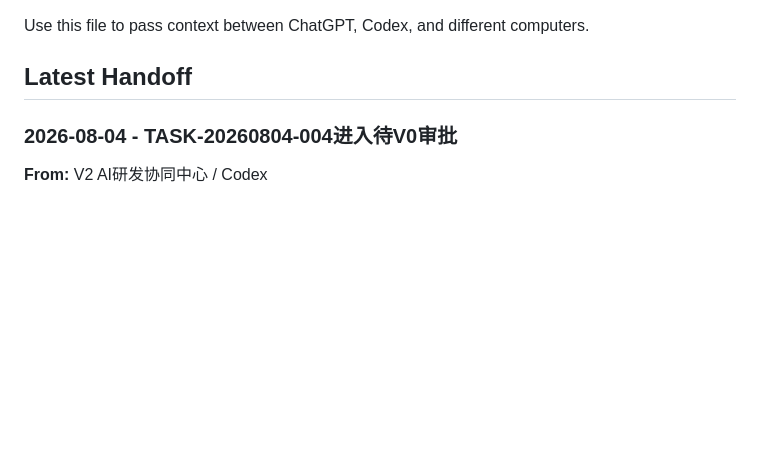
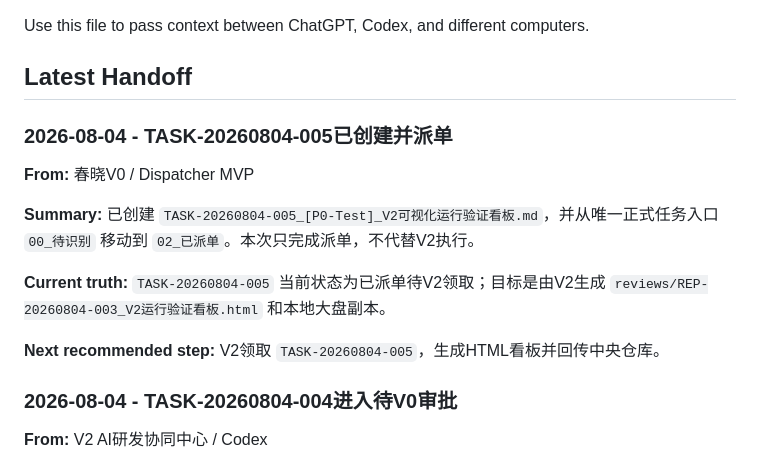
Before and after one commit to haizhongbao-ai-knowledge-hub/haizhonbaocanku, a Markdown page: HANDOFF.md, the part around the change. Drawn GitHub-style; blank space fills up the shorter version.

Commit message:
Dispatch V2 visual validation task

```diff
--- a/HANDOFF.md
+++ b/HANDOFF.md
@@ -3,6 +3,16 @@
 Use this file to pass context between ChatGPT, Codex, and different computers.
 
 ## Latest Handoff
+
+### 2026-08-04 - TASK-20260804-005已创建并派单
+
+**From:** 春晓V0 / Dispatcher MVP
+
+**Summary:** 已创建 `TASK-20260804-005_[P0-Test]_V2可视化运行验证看板.md`，并从唯一正式任务入口 `00_待识别` 移动到 `02_已派单`。本次只完成派单，不代替V2执行。
+
+**Current truth:** `TASK-20260804-005` 当前状态为已派单待V2领取；目标是由V2生成 `reviews/REP-20260804-003_V2运行验证看板.html` 和本地大盘副本。
+
+**Next recommended step:** V2领取 `TASK-20260804-005`，生成HTML看板并回传中央仓库。
 
 ### 2026-08-04 - TASK-20260804-004进入待V0审批
 
```
Also changed, not shown: 00_老板驾驶舱/07_中央任务中心.md (+2 -1 lines), sync_records/dispatcher派单记录/TASK-20260804-005_派单记录.md (added, +19 -0 lines).
